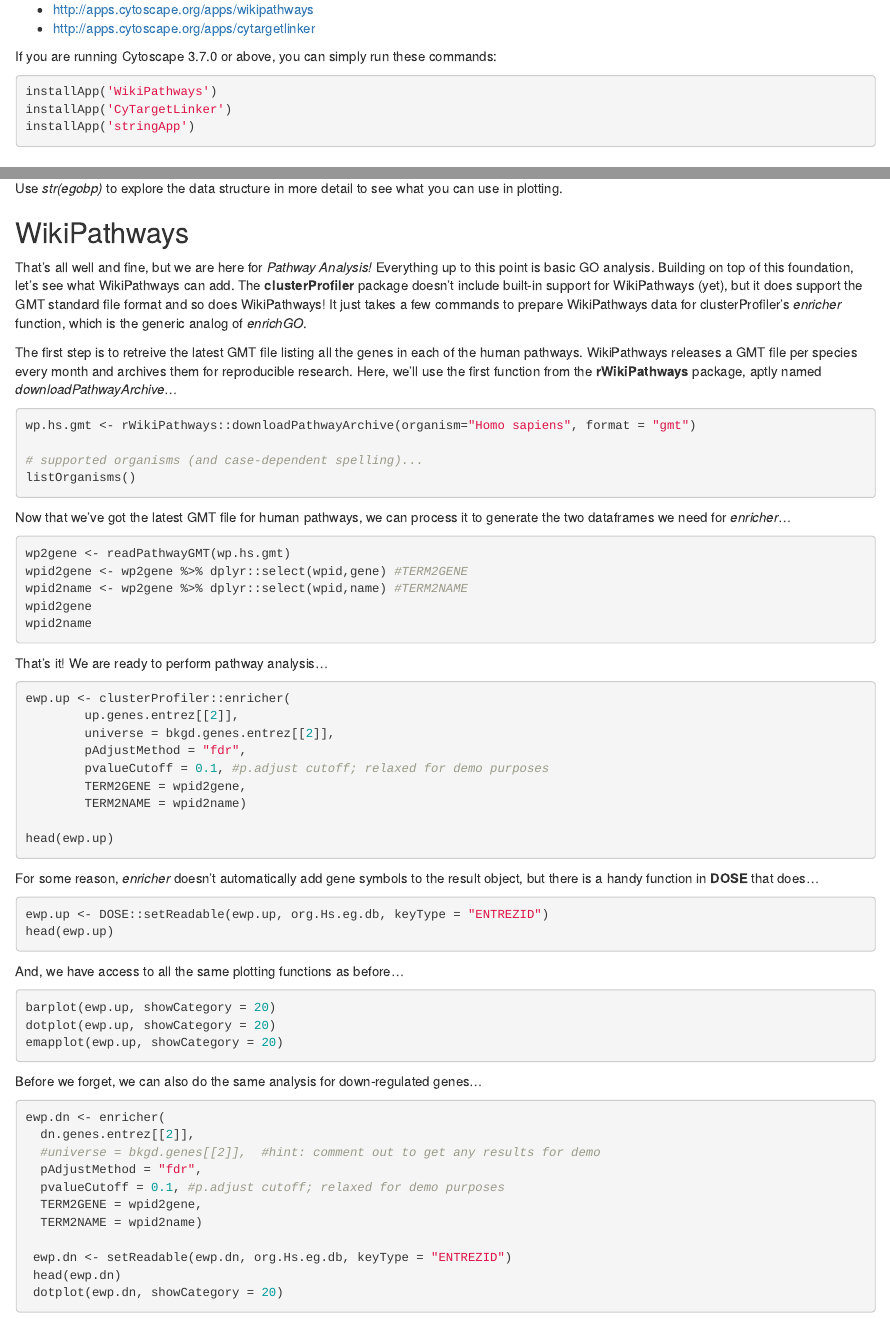
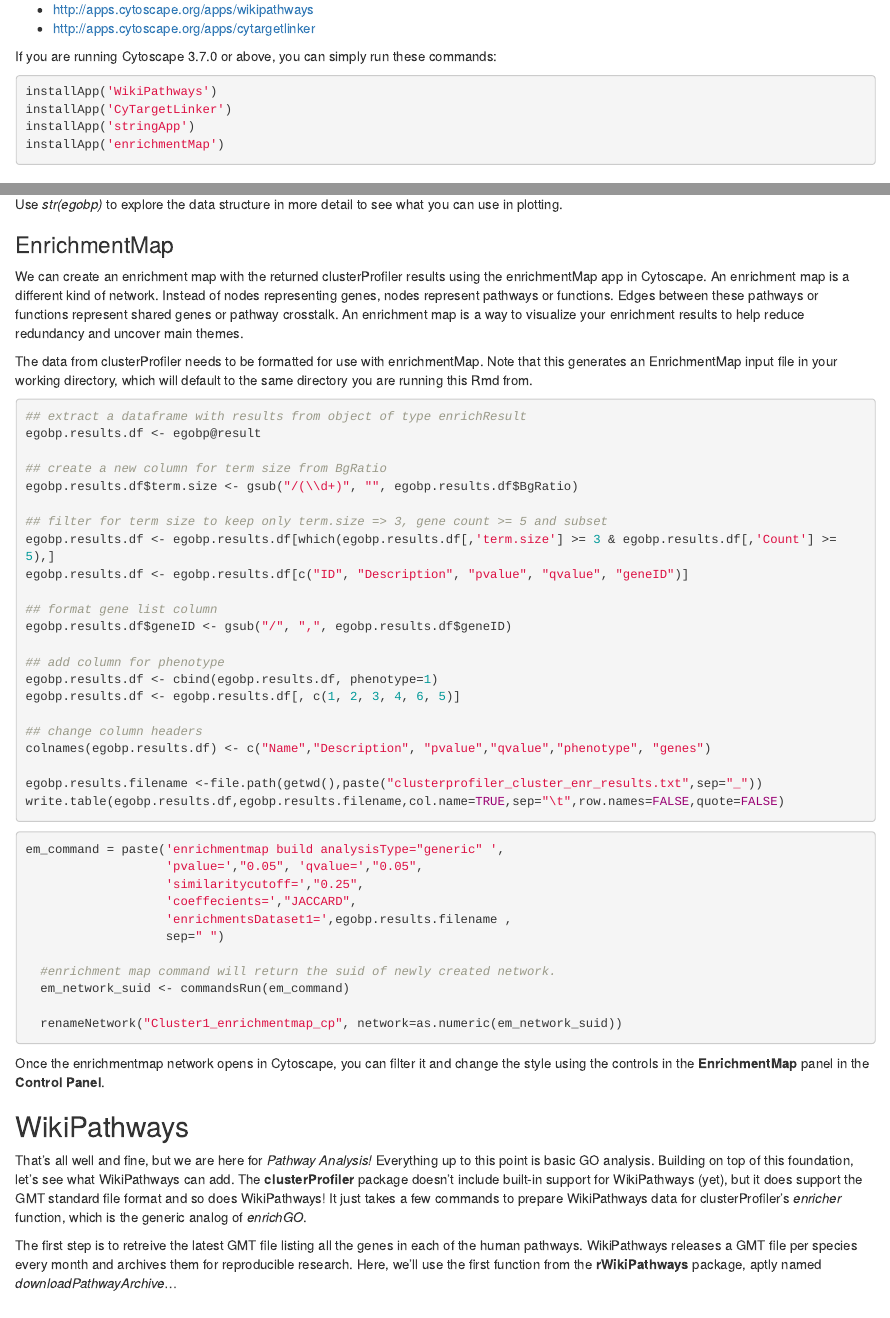
Before and after one commit to wikipathways/rWikiPathways, an R Markdown document (vignettes/Pathway-Analysis.Rmd): the page in a window 1100 px wide, from 1230 px down, and a second part further down, joined at a grey line. Rendered offline with R 4.5, knitr and Pandoc, with nearby package versions; drawn as R Markdown's standard HTML page in place of the format the file asks for.

Commit message:
added enrichment map section to pathway-analysis

````diff
--- a/vignettes/Pathway-Analysis.Rmd
+++ b/vignettes/Pathway-Analysis.Rmd
@@ -85,6 +85,7 @@ If you are running Cytoscape 3.7.0 or above, you can simply run these commands:
 installApp('WikiPathways')
 installApp('CyTargetLinker')
 installApp('stringApp')
+installApp('enrichmentMap')
 ```
 
 # Overview
@@ -166,6 +167,51 @@ ggplot(egobp[1:20], aes(x=reorder(Description, -pvalue), y=Count, fill=-p.adjust
     theme(axis.text=element_text(size=11))
 ```
 Use *str(egobp)* to explore the data structure in more detail to see what you can use in plotting.
+
+### EnrichmentMap
+We can create an enrichment map with the returned clusterProfiler results using the enrichmentMap app in Cytoscape. An enrichment map is a different kind of network. Instead of nodes representing genes, nodes represent pathways or functions. Edges between these pathways or functions represent shared genes or pathway crosstalk. An enrichment map is a way to visualize your enrichment results to help reduce redundancy and uncover main themes.
+
+The data from clusterProfiler needs to be formatted for use with enrichmentMap. Note that this generates an EnrichmentMap input file in your working directory, which will default to the same directory you are running this Rmd from.
+```{r}
+## extract a dataframe with results from object of type enrichResult
+egobp.results.df <- egobp@result
+
+## create a new column for term size from BgRatio
+egobp.results.df$term.size <- gsub("/(\\d+)", "", egobp.results.df$BgRatio)
+
+## filter for term size to keep only term.size => 3, gene count >= 5 and subset
+egobp.results.df <- egobp.results.df[which(egobp.results.df[,'term.size'] >= 3 & egobp.results.df[,'Count'] >= 5),]
+egobp.results.df <- egobp.results.df[c("ID", "Description", "pvalue", "qvalue", "geneID")]
+
+## format gene list column
+egobp.results.df$geneID <- gsub("/", ",", egobp.results.df$geneID)
+
+## add column for phenotype
+egobp.results.df <- cbind(egobp.results.df, phenotype=1)
+egobp.results.df <- egobp.results.df[, c(1, 2, 3, 4, 6, 5)]
+
+## change column headers
+colnames(egobp.results.df) <- c("Name","Description", "pvalue","qvalue","phenotype", "genes")
+
+egobp.results.filename <-file.path(getwd(),paste("clusterprofiler_cluster_enr_results.txt",sep="_"))
+write.table(egobp.results.df,egobp.results.filename,col.name=TRUE,sep="\t",row.names=FALSE,quote=FALSE)
+```
+
+```{r eval=FALSE}
+em_command = paste('enrichmentmap build analysisType="generic" ',
+                   'pvalue=',"0.05", 'qvalue=',"0.05",
+                   'similaritycutoff=',"0.25",
+                   'coeffecients=',"JACCARD",
+                   'enrichmentsDataset1=',egobp.results.filename ,
+                   sep=" ")
+
+  #enrichment map command will return the suid of newly created network.
+  em_network_suid <- commandsRun(em_command)
+
+  renameNetwork("Cluster1_enrichmentmap_cp", network=as.numeric(em_network_suid))
+```
+
+Once the enrichmentmap network opens in Cytoscape, you can filter it and change the style using the controls in the **EnrichmentMap** panel in the **Control Panel**.
 
 ## WikiPathways
 That's all well and fine, but we are here for *Pathway Analysis!*  Everything up to this point is basic GO analysis. Building on top of this foundation, let's see what WikiPathways can add. The **clusterProfiler** package doesn't include built-in support for WikiPathways (yet), but it does support the GMT standard file format and so does WikiPathways! It just takes a few commands to prepare WikiPathways data for clusterProfiler's *enricher* function, which is the generic analog of *enrichGO*.
````
